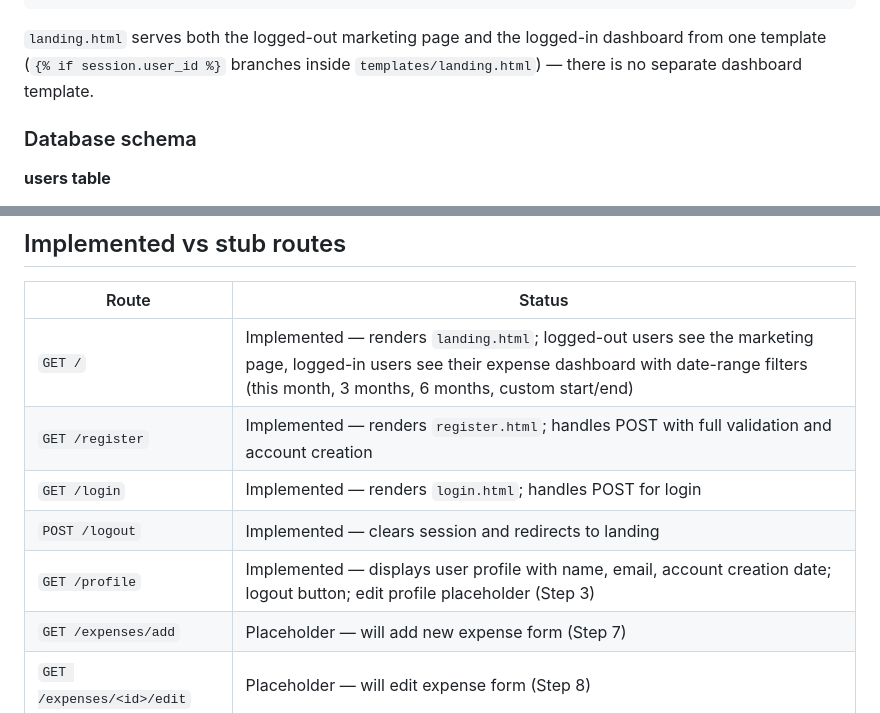
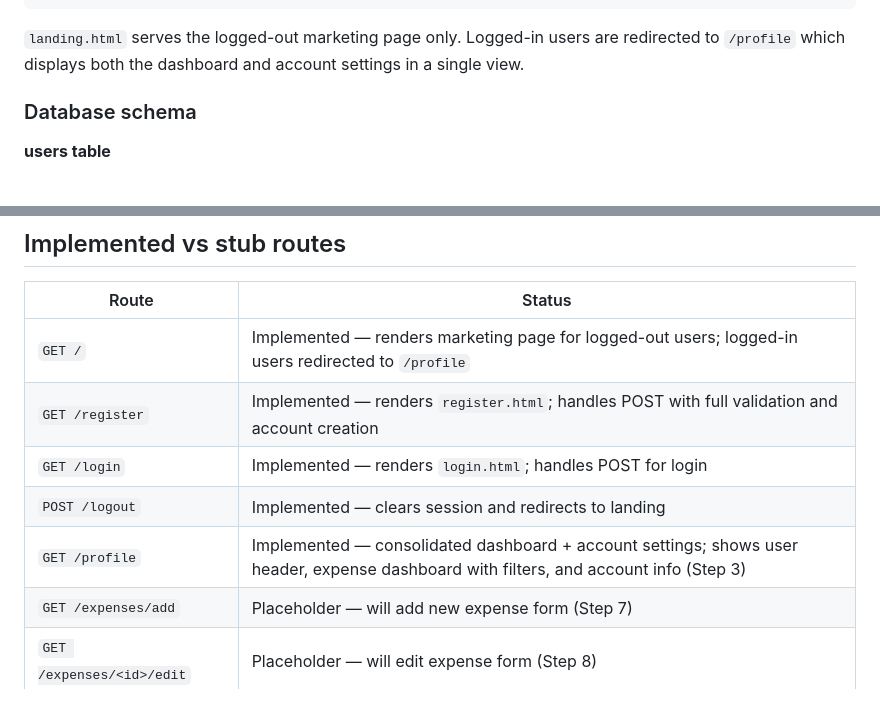
Before and after one commit to MayurNandanwar/Spendly, a Markdown page: CLAUDE.md, 2 parts joined by grey strips. Drawn GitHub-style.

Commit message:
Update CLAUDE.md to reflect combined profile/dashboard structure

````diff
--- a/CLAUDE.md
+++ b/CLAUDE.md
@@ -29,7 +29,7 @@ expense-tracker/
 └── requirements.txt
 ```
 
-`landing.html` serves both the logged-out marketing page and the logged-in dashboard from one template (`{% if session.user_id %}` branches inside `templates/landing.html`) — there is no separate dashboard template.
+`landing.html` serves the logged-out marketing page only. Logged-in users are redirected to `/profile` which displays both the dashboard and account settings in a single view.
 
 ### Database schema
 
@@ -117,11 +117,11 @@ pytest -s
 
 | Route | Status |
 |---|---|
-| `GET /` | Implemented — renders `landing.html`; logged-out users see the marketing page, logged-in users see their expense dashboard with date-range filters (this month, 3 months, 6 months, custom start/end) |
+| `GET /` | Implemented — renders marketing page for logged-out users; logged-in users redirected to `/profile` |
 | `GET /register` | Implemented — renders `register.html`; handles POST with full validation and account creation |
 | `GET /login` | Implemented — renders `login.html`; handles POST for login |
 | `POST /logout` | Implemented — clears session and redirects to landing |
-| `GET /profile` | Implemented — displays user profile with name, email, account creation date; logout button; edit profile placeholder (Step 3) |
+| `GET /profile` | Implemented — consolidated dashboard + account settings; shows user header, expense dashboard with filters, and account info (Step 3) |
 | `GET /expenses/add` | Placeholder — will add new expense form (Step 7) |
 | `GET /expenses/<id>/edit` | Placeholder — will edit expense form (Step 8) |
 | `GET /expenses/<id>/delete` | Placeholder — will delete expense (Step 9) |
````
